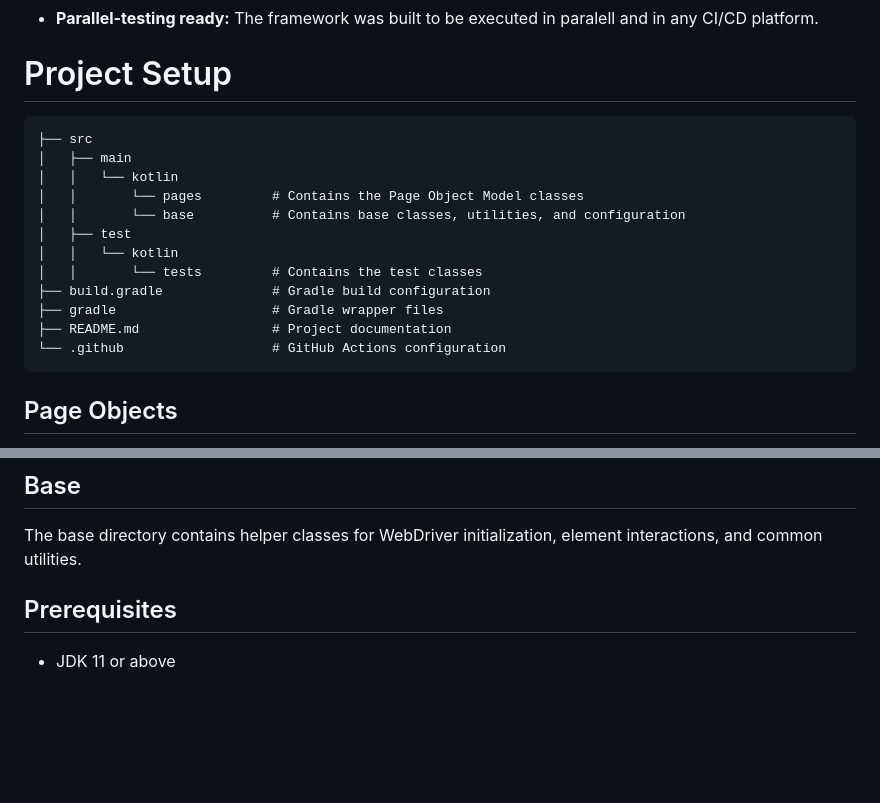
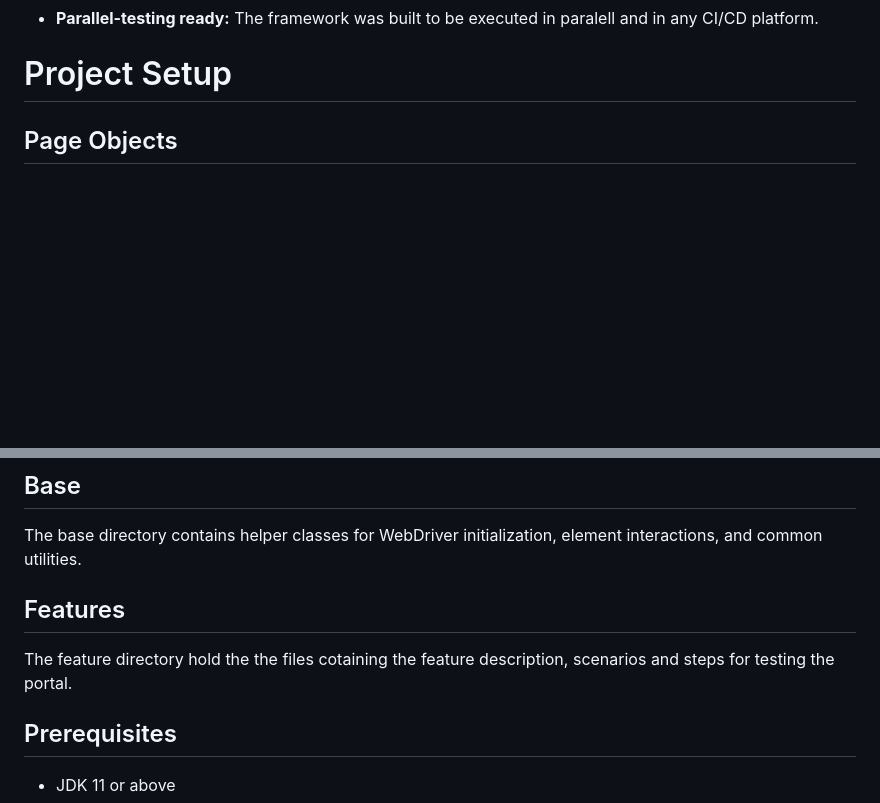
Before and after one commit to abra1193/Zando, a Markdown page: README.md, 2 parts joined by grey strips. GitHub-like rendering; blank space fills up the shorter version.

````diff
--- a/README.md
+++ b/README.md
@@ -31,20 +31,6 @@ The use of Page Object Model (POM) was an obvious choice to ensure that the test
 * **Parallel-testing ready:** The framework was built to be executed in paralell and in any CI/CD platform.
 
 # Project Setup
-```
-├── src
-│   ├── main
-│   │   └── kotlin
-│   │       └── pages         # Contains the Page Object Model classes
-│   │       └── base          # Contains base classes, utilities, and configuration
-│   ├── test
-│   │   └── kotlin
-│   │       └── tests         # Contains the test classes
-├── build.gradle              # Gradle build configuration
-├── gradle                    # Gradle wrapper files
-├── README.md                 # Project documentation
-└── .github                   # GitHub Actions configuration
-```
 
 ## Page Objects
 The pages directory contains all the page object classes, which define actions and elements for specific pages (e.g., SearchPage, ShoppingCartPage).
@@ -54,6 +40,9 @@ The tests directory holds the TestNG test classes, which contain the actual test
 
 ## Base
 The base directory contains helper classes for WebDriver initialization, element interactions, and common utilities.
+
+## Features
+The feature directory hold the the files cotaining the feature description, scenarios and steps for testing the portal.
 
 ## Prerequisites
 
````
